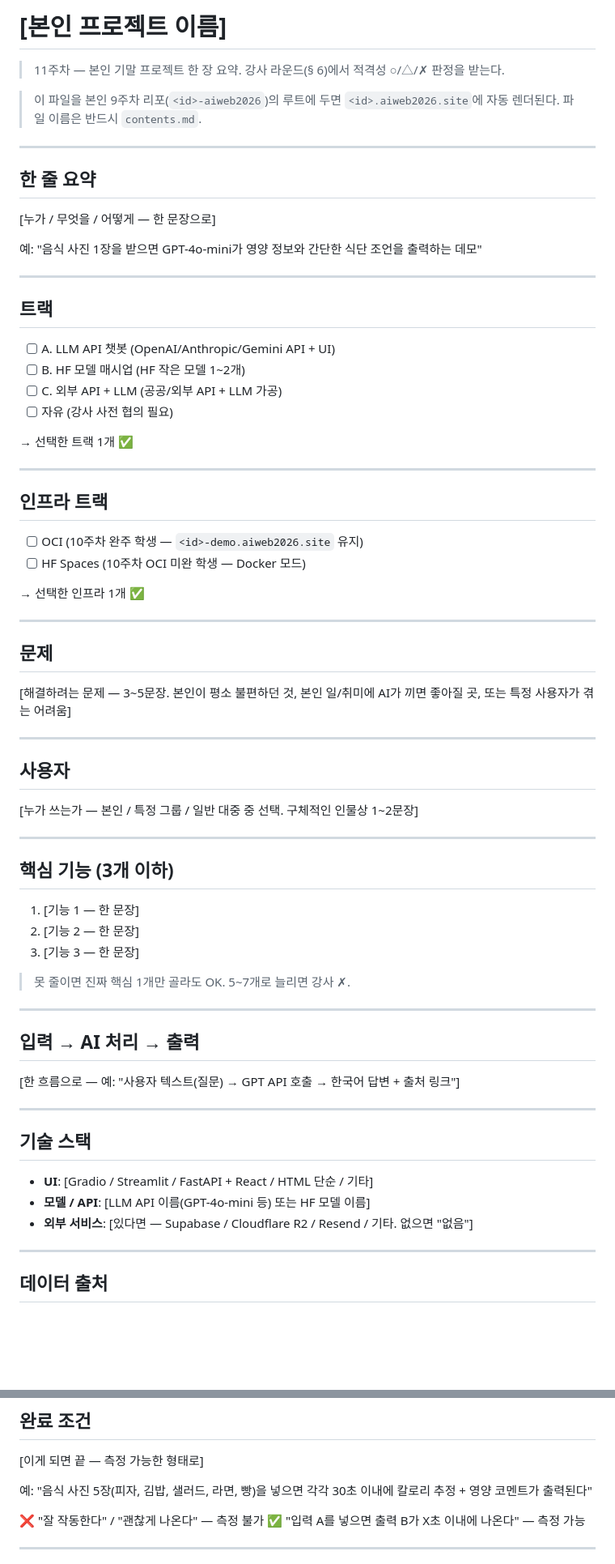
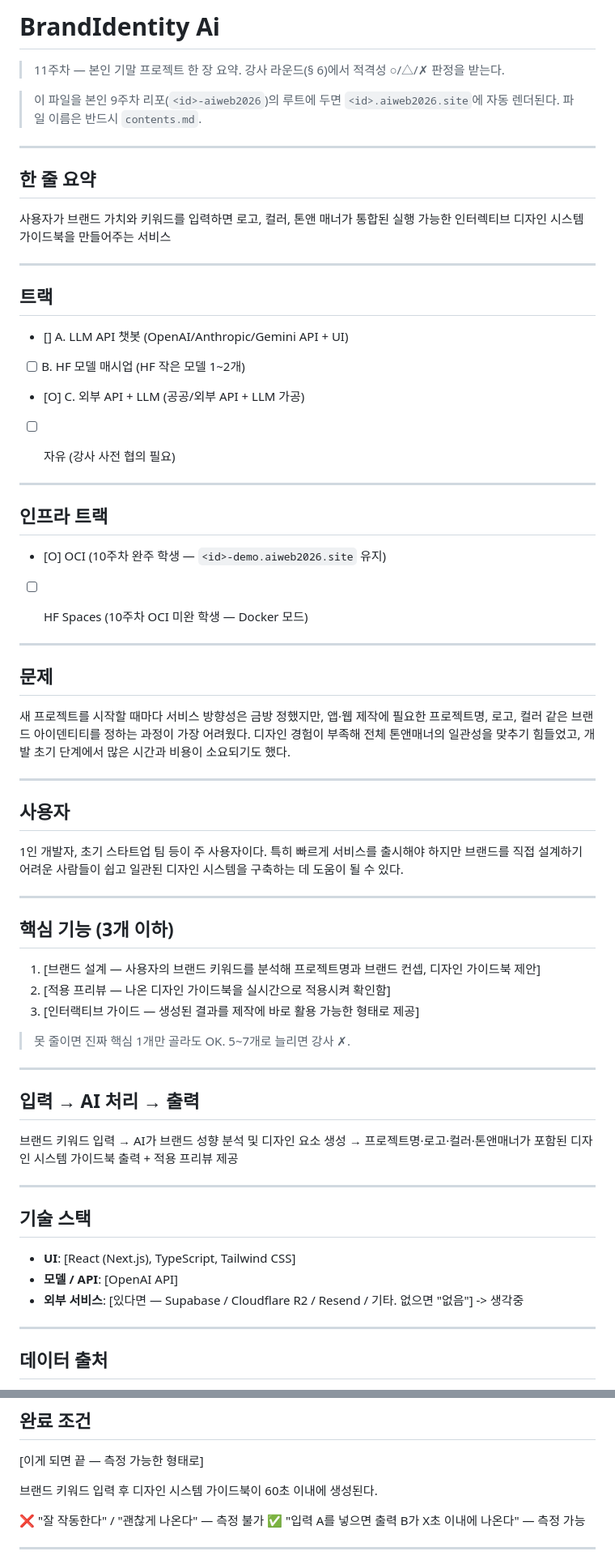
Before and after one commit to JUNGSEAHYUN04/s05-aiweb2026, a Markdown page: contents.md, 2 parts joined by grey strips. Shown at 81% size. GitHub-like rendering; blank space fills up the shorter version.

```diff
--- a/contents.md
+++ b/contents.md
@@ -1,4 +1,4 @@
-# [본인 프로젝트 이름]
+# BrandIdentity Ai
 
 > 11주차 — 본인 기말 프로젝트 한 장 요약. 강사 라운드(§ 6)에서 적격성 ○/△/✗ 판정을 받는다.
 
@@ -8,49 +8,46 @@
 
 ## 한 줄 요약
 
-[누가 / 무엇을 / 어떻게 — 한 문장으로]
+사용자가 브랜드 가치와 키워드를 입력하면 로고, 컬러, 톤앤 매너가 통합된 실행 가능한 인터렉티브 디자인 시스템 가이드북을 만들어주는 서비스
 
-예: "음식 사진 1장을 받으면 GPT-4o-mini가 영양 정보와 간단한 식단 조언을 출력하는 데모"
 
 ---
 
 ## 트랙
 
-- [ ] A. LLM API 챗봇 (OpenAI/Anthropic/Gemini API + UI)
+- [] A. LLM API 챗봇 (OpenAI/Anthropic/Gemini API + UI)
 - [ ] B. HF 모델 매시업 (HF 작은 모델 1~2개)
-- [ ] C. 외부 API + LLM (공공/외부 API + LLM 가공)
+- [O] C. 외부 API + LLM (공공/외부 API + LLM 가공)
 - [ ] 자유 (강사 사전 협의 필요)
 
-→ 선택한 트랙 1개 ✅
 
 ---
 
 ## 인프라 트랙
 
-- [ ] OCI (10주차 완주 학생 — `<id>-demo.aiweb2026.site` 유지)
+- [O] OCI (10주차 완주 학생 — `<id>-demo.aiweb2026.site` 유지)
 - [ ] HF Spaces (10주차 OCI 미완 학생 — Docker 모드)
 
-→ 선택한 인프라 1개 ✅
 
 ---
 
 ## 문제
 
-[해결하려는 문제 — 3~5문장. 본인이 평소 불편하던 것, 본인 일/취미에 AI가 끼면 좋아질 곳, 또는 특정 사용자가 겪는 어려움]
+새 프로젝트를 시작할 때마다 서비스 방향성은 금방 정했지만, 앱·웹 제작에 필요한 프로젝트명, 로고, 컬러 같은 브랜드 아이덴티티를 정하는 과정이 가장 어려웠다. 디자인 경험이 부족해 전체 톤앤매너의 일관성을 맞추기 힘들었고, 개발 초기 단계에서 많은 시간과 비용이 소요되기도 했다.
 
 ---
 
 ## 사용자
 
-[누가 쓰는가 — 본인 / 특정 그룹 / 일반 대중 중 선택. 구체적인 인물상 1~2문장]
+1인 개발자, 초기 스타트업 팀 등이 주 사용자이다. 특히 빠르게 서비스를 출시해야 하지만 브랜드를 직접 설계하기 어려운 사람들이 쉽고 일관된 디자인 시스템을 구축하는 데 도움이 될 수 있다.
 
 ---
 
 ## 핵심 기능 (3개 이하)
 
-1. [기능 1 — 한 문장]
-2. [기능 2 — 한 문장]
-3. [기능 3 — 한 문장]
+1. [브랜드 설계 — 사용자의 브랜드 키워드를 분석해 프로젝트명과 브랜드 컨셉, 디자인 가이드북 제안]
+2. [적용 프리뷰 — 나온 디자인 가이드북을 실시간으로 적용시켜 확인함]
+3. [인터랙티브 가이드 — 생성된 결과를 제작에 바로 활용 가능한 형태로 제공]
 
 > 못 줄이면 진짜 핵심 1개만 골라도 OK. 5~7개로 늘리면 강사 ✗.
 
@@ -58,15 +55,15 @@
 
 ## 입력 → AI 처리 → 출력
 
-[한 흐름으로 — 예: "사용자 텍스트(질문) → GPT API 호출 → 한국어 답변 + 출처 링크"]
+브랜드 키워드 입력 → AI가 브랜드 성향 분석 및 디자인 요소 생성 → 프로젝트명·로고·컬러·톤앤매너가 포함된 디자인 시스템 가이드북 출력 + 적용 프리뷰 제공
 
 ---
 
 ## 기술 스택
 
-- **UI**: [Gradio / Streamlit / FastAPI + React / HTML 단순 / 기타]
-- **모델 / API**: [LLM API 이름(GPT-4o-mini 등) 또는 HF 모델 이름]
-- **외부 서비스**: [있다면 — Supabase / Cloudflare R2 / Resend / 기타. 없으면 "없음"]
+- **UI**: [React (Next.js), TypeScript, Tailwind CSS]
+- **모델 / API**: [OpenAI API]
+- **외부 서비스**: [있다면 — Supabase / Cloudflare R2 / Resend / 기타. 없으면 "없음"] -> 생각중
 
 ---
 
@@ -84,7 +81,7 @@
 
 [이게 되면 끝 — 측정 가능한 형태로]
 
-예: "음식 사진 5장(피자, 김밥, 샐러드, 라면, 빵)을 넣으면 각각 30초 이내에 칼로리 추정 + 영양 코멘트가 출력된다"
+브랜드 키워드 입력 후 디자인 시스템 가이드북이 60초 이내에 생성된다.
 
 ❌ "잘 작동한다" / "괜찮게 나온다" — 측정 불가
 ✅ "입력 A를 넣으면 출력 B가 X초 이내에 나온다" — 측정 가능
```
